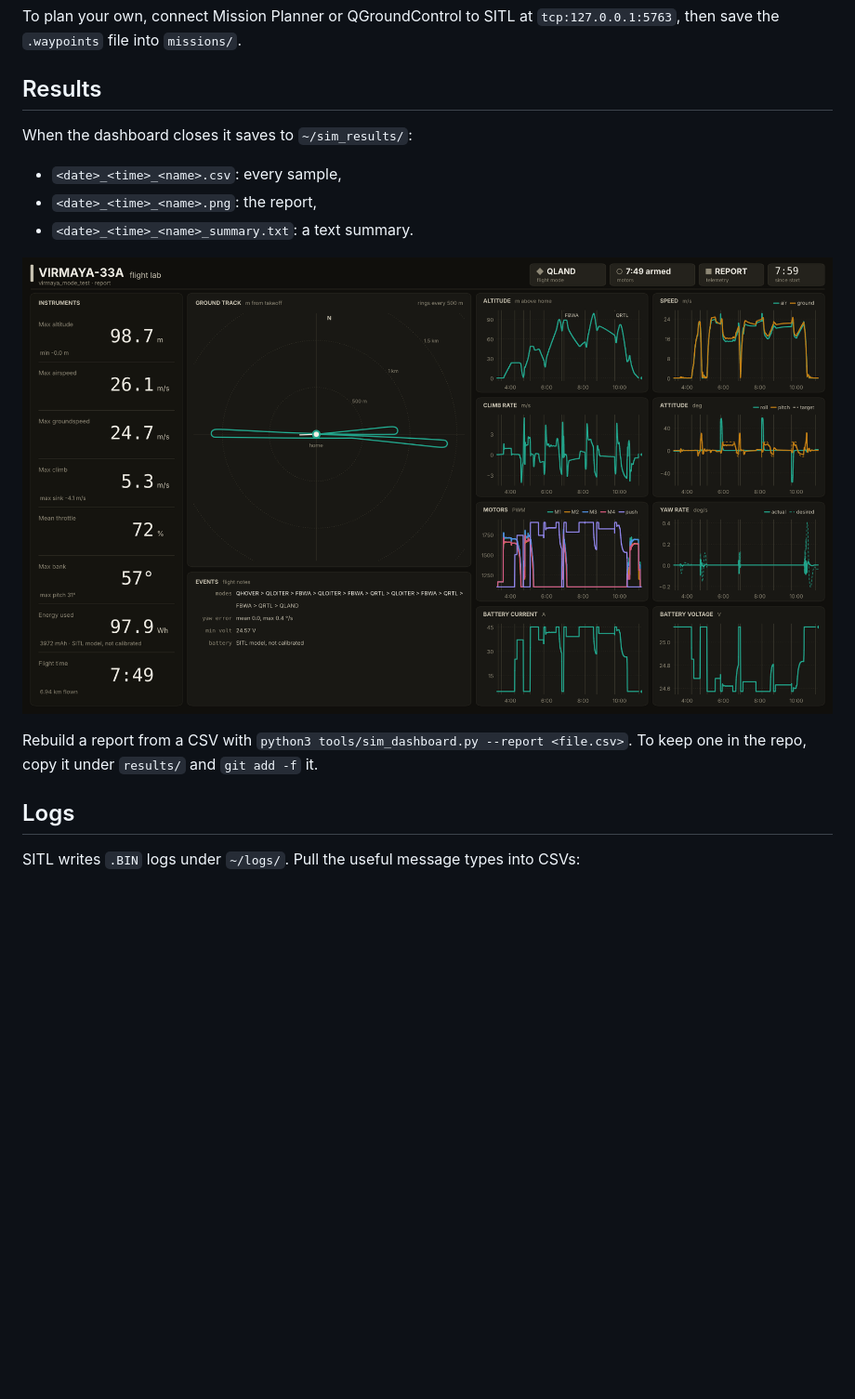
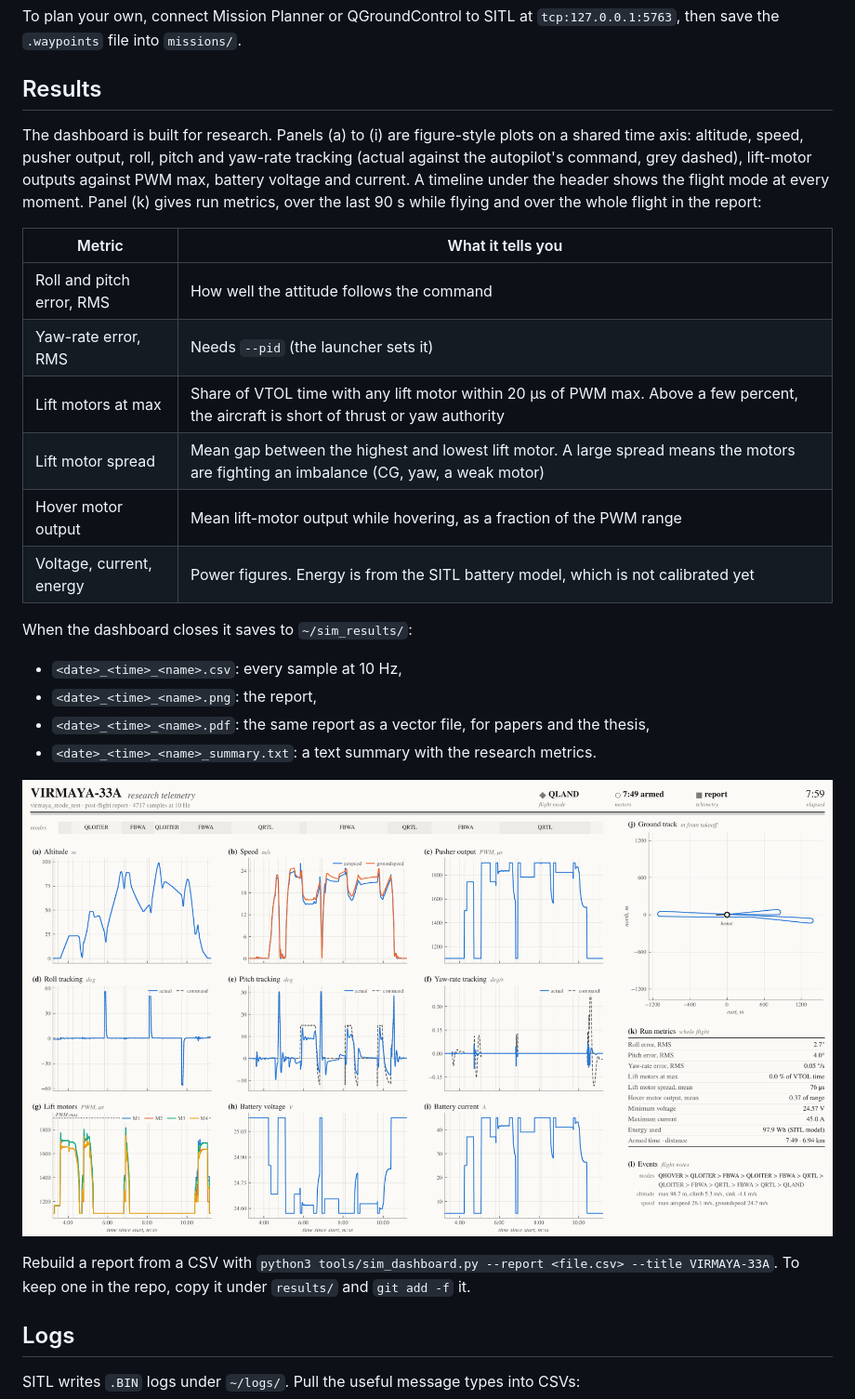
Before and after one commit to mk-bardi/virmaya-33a, a Markdown page: docs/flying.md, the part around the change. Shown at 93% size. GitHub-like rendering; pictures changed too: docs/images/dashboard_report.png; blank space fills up the shorter version.

Commit message:
Research dashboard

```diff
--- a/docs/flying.md
+++ b/docs/flying.md
@@ -57,15 +57,27 @@ To plan your own, connect Mission Planner or QGroundControl to SITL at `tcp:127.
 
 ## Results
 
+The dashboard is built for research. Panels (a) to (i) are figure-style plots on a shared time axis: altitude, speed, pusher output, roll, pitch and yaw-rate tracking (actual against the autopilot's command, grey dashed), lift-motor outputs against PWM max, battery voltage and current. A timeline under the header shows the flight mode at every moment. Panel (k) gives run metrics, over the last 90 s while flying and over the whole flight in the report:
+
+| Metric | What it tells you |
+|---|---|
+| Roll and pitch error, RMS | How well the attitude follows the command |
+| Yaw-rate error, RMS | Needs `--pid` (the launcher sets it) |
+| Lift motors at max | Share of VTOL time with any lift motor within 20 µs of PWM max. Above a few percent, the aircraft is short of thrust or yaw authority |
+| Lift motor spread | Mean gap between the highest and lowest lift motor. A large spread means the motors are fighting an imbalance (CG, yaw, a weak motor) |
+| Hover motor output | Mean lift-motor output while hovering, as a fraction of the PWM range |
+| Voltage, current, energy | Power figures. Energy is from the SITL battery model, which is not calibrated yet |
+
 When the dashboard closes it saves to `~/sim_results/`:
 
-- `<date>_<time>_<name>.csv`: every sample,
+- `<date>_<time>_<name>.csv`: every sample at 10 Hz,
 - `<date>_<time>_<name>.png`: the report,
-- `<date>_<time>_<name>_summary.txt`: a text summary.
+- `<date>_<time>_<name>.pdf`: the same report as a vector file, for papers and the thesis,
+- `<date>_<time>_<name>_summary.txt`: a text summary with the research metrics.
 
 ![Dashboard report](images/dashboard_report.png)
 
-Rebuild a report from a CSV with `python3 tools/sim_dashboard.py --report <file.csv>`. To keep one in the repo, copy it under `results/` and `git add -f` it.
+Rebuild a report from a CSV with `python3 tools/sim_dashboard.py --report <file.csv> --title VIRMAYA-33A`. To keep one in the repo, copy it under `results/` and `git add -f` it.
 
 ## Logs
 
```
Also changed, not shown: 1 other file.
